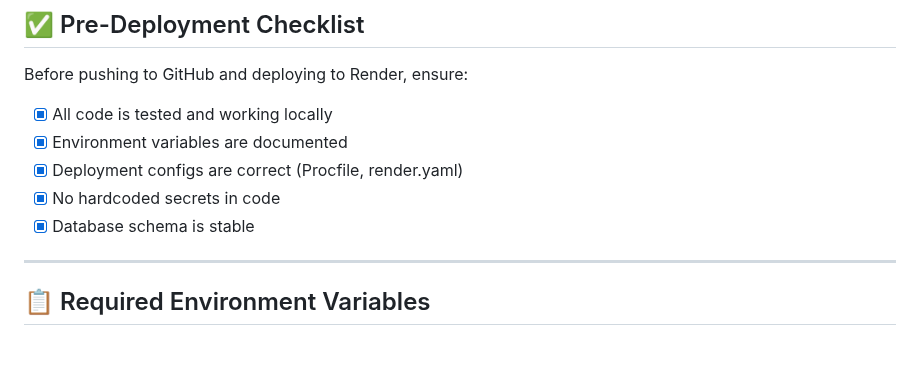
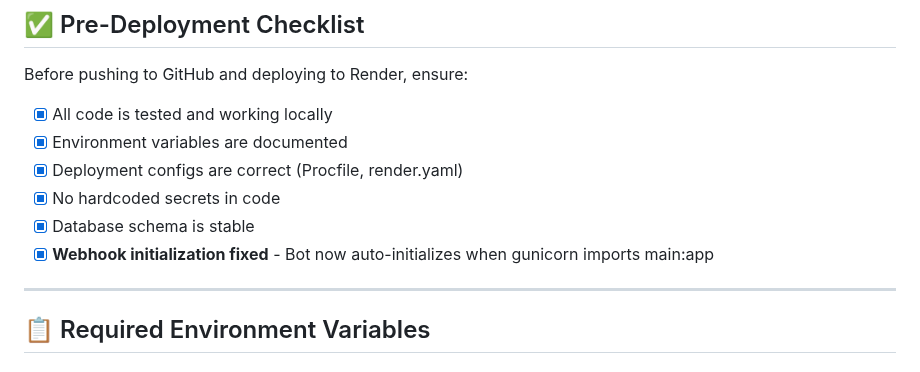
Before and after one commit to ownermood2/MissQuiz, a Markdown page: DEPLOY.md, the part around the change. GitHub-like rendering.

Commit message:
Update deployment checklist with webhook initialization fix
Added a check for webhook initialization in the DEPLOY.md file, confirming that the bot auto-initializes with gunicorn.

Replit-Commit-Author: Agent
Replit-Commit-Session-Id: 61003919-c74d-4273-a2cc-c21c6d551b73
Replit-Commit-Checkpoint-Type: intermediate_checkpoint
Replit-Commit-Screenshot-Url: https://storage.googleapis.com/screenshot-production-us-central1/856ff206-c56a-4b29-b1b6-bcf4d63ae3af/61003919-c74d-4273-a2cc-c21c6d551b73/w6rRlyY

```diff
--- a/DEPLOY.md
+++ b/DEPLOY.md
@@ -8,6 +8,7 @@ Before pushing to GitHub and deploying to Render, ensure:
 - [x] Deployment configs are correct (Procfile, render.yaml)
 - [x] No hardcoded secrets in code
 - [x] Database schema is stable
+- [x] **Webhook initialization fixed** - Bot now auto-initializes when gunicorn imports main:app
 
 ---
 
```
